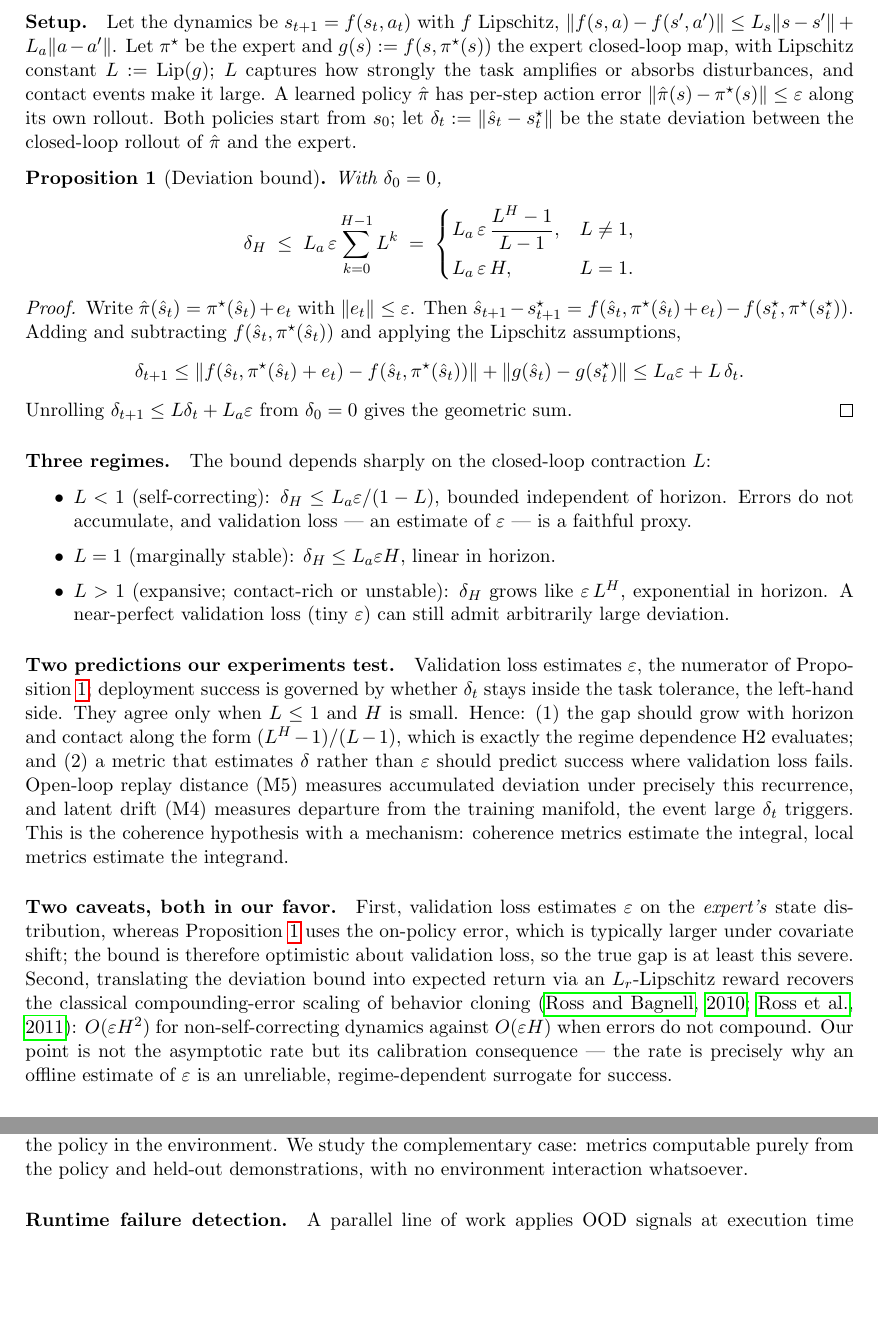
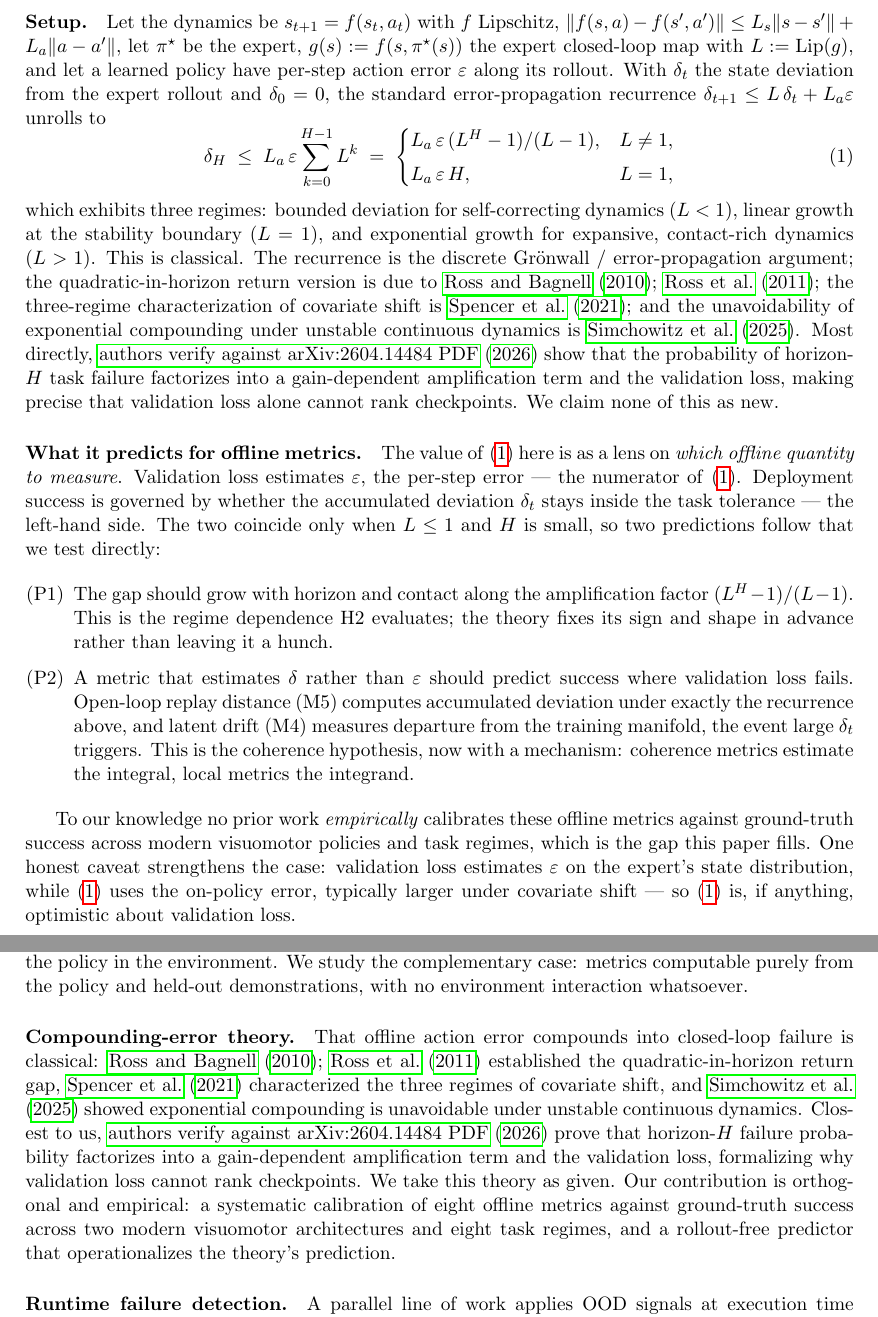
Before and after one commit to keshavkrishnan08/robot-policy-validation-gap, a LaTeX paper (paper/main.tex, which reads paper/sections/related.tex, paper/sections/theory.tex): two parts of pages 3 and 7 of 10 before the commit and two parts of pages 3 and 7 of 11 after it, joined at a grey line, cut so that both start at the same text, the shorter picture padded with empty space. Compiled offline with pdfLaTeX.

Commit message:
fix(integrity): deep lit review — theory is NOT novel; reframe honestly
Lit review found the compounding-error bound is classical and, as of 2026, nearly scooped:
- Ross & Bagnell 2010/11 (quadratic-horizon return gap)
- Spencer et al. 2021 (the three regimes of covariate shift = our L<1/=1/>1)
- Simchowitz et al. 2025 (exponential compounding unavoidable, Lipschitz unstable dynamics)
- Tan et al. 2026 (arXiv:2604.14484): failure prob = gain-amplification x validation loss;
  'validation loss alone insufficient for checkpoint selection' — our exact thesis

Action: do NOT claim theoretical novelty. Demoted Proposition to a recalled standard bound
(eq. 1) with full attribution; section retitled 'The Gap as Compounding Error: Predictions
We Test'. Abstract reframed: gap is compounding error 'a point recent theory makes precise';
novelty claim now purely empirical ('first systematic empirical calibration ... across modern
visuomotor architectures and task regimes'). Added related-work theory paragraph + 3 refs
(spencer2021feedback, simchowitz2025pitfalls, tan2026gain). Fixed problem.tex cross-ref.

Compiles clean (0 undefined, eq-ref resolves), 11pp article fallback.

```diff
--- a/paper/sections/related.tex
+++ b/paper/sections/related.tex
@@ -55,6 +55,17 @@ execution: they require running the policy in the environment. We study the comp
 case: metrics computable purely from the policy and held-out demonstrations, with no
 environment interaction whatsoever.
 
+\paragraph{Compounding-error theory.}
+That offline action error compounds into closed-loop failure is classical: \citet{ross2010efficient,ross2011reduction}
+established the quadratic-in-horizon return gap, \citet{spencer2021feedback} characterized the three
+regimes of covariate shift, and \citet{simchowitz2025pitfalls} showed exponential compounding is
+unavoidable under unstable continuous dynamics. Closest to us, \citet{tan2026gain} prove that
+horizon-$H$ failure probability factorizes into a gain-dependent amplification term and the validation
+loss, formalizing why validation loss cannot rank checkpoints. We take this theory as given. Our
+contribution is orthogonal and empirical: a systematic calibration of eight offline metrics against
+ground-truth success across two modern visuomotor architectures and eight task regimes, and a
+rollout-free predictor that operationalizes the theory's prediction.
+
 \paragraph{Runtime failure detection.}
 A parallel line of work applies OOD signals at execution time rather than at checkpoint-selection time. FAIL-Detect \citep{faildetect2025} frames runtime failure detection as sequential OOD detection, distilling policy inputs and outputs into scalar signals that correlate with failures and using conformal prediction for statistical guarantees. Subsequent work extends this to generative policies~\citep{failpred2025}. Both detect coherence failures while a policy is executing. Our M4 (latent Mahalanobis distance) applies the same OOD principle one stage earlier --- at training time, to select which checkpoint to execute in the first place.
 
--- a/paper/sections/theory.tex
+++ b/paper/sections/theory.tex
@@ -8,56 +9,45 @@ per-step error does not (the coherence hypothesis).
 
 \paragraph{Setup.} Let the dynamics be $s_{t+1}=f(s_t,a_t)$ with $f$ Lipschitz,
-$\|f(s,a)-f(s',a')\|\le L_s\|s-s'\|+L_a\|a-a'\|$. Let $\pi^\star$ be the expert and
-$g(s):=f(s,\pi^\star(s))$ the expert closed-loop map, with Lipschitz constant $L:=\mathrm{Lip}(g)$;
-$L$ captures how strongly the task amplifies or absorbs disturbances, and contact events make it
-large. A learned policy $\hat\pi$ has per-step action error $\|\hat\pi(s)-\pi^\star(s)\|\le\varepsilon$
-along its own rollout. Both policies start from $s_0$; let $\delta_t:=\|\hat s_t-s^\star_t\|$ be the
-state deviation between the closed-loop rollout of $\hat\pi$ and the expert.
-
-\begin{proposition}[Deviation bound]\label{prop:dev}
-With $\delta_0=0$,
+$\|f(s,a)-f(s',a')\|\le L_s\|s-s'\|+L_a\|a-a'\|$, let $\pi^\star$ be the expert,
+$g(s):=f(s,\pi^\star(s))$ the expert closed-loop map with $L:=\mathrm{Lip}(g)$, and let a learned
+policy have per-step action error $\varepsilon$ along its rollout. With $\delta_t$ the state
+deviation from the expert rollout and $\delta_0=0$, the standard error-propagation recurrence
+$\delta_{t+1}\le L\,\delta_t+L_a\varepsilon$ unrolls to
 \[
 \delta_H \;\le\; L_a\,\varepsilon\sum_{k=0}^{H-1}L^{k}
-\;=\;\begin{cases} L_a\,\varepsilon\,\dfrac{L^{H}-1}{L-1}, & L\neq 1,\\[1.2ex] L_a\,\varepsilon\,H, & L=1.\end{cases}
+\;=\;\begin{cases} L_a\,\varepsilon\,(L^{H}-1)/(L-1), & L\neq 1,\\[0.6ex] L_a\,\varepsilon\,H, & L=1,\end{cases}
+\tag{1}\label{eq:dev}
 \]
-\end{proposition}
+which exhibits three regimes: bounded deviation for self-correcting dynamics ($L<1$), linear growth
+at the stability boundary ($L=1$), and exponential growth for expansive, contact-rich dynamics
+($L>1$). This is classical. The recurrence is the discrete Gr\"onwall / error-propagation argument;
+the quadratic-in-horizon return version is due to \citet{ross2010efficient,ross2011reduction}; the
+three-regime characterization of covariate shift is \citet{spencer2021feedback}; and the
+unavoidability of exponential compounding under unstable continuous dynamics is
+\citet{simchowitz2025pitfalls}. Most directly, \citet{tan2026gain} show that the probability of
+horizon-$H$ task failure factorizes into a gain-dependent amplification term and the validation
+loss, making precise that validation loss alone cannot rank checkpoints. We claim none of this as
+new.
 
-\begin{proof}
-Write $\hat\pi(\hat s_t)=\pi^\star(\hat s_t)+e_t$ with $\|e_t\|\le\varepsilon$. Then
-$\hat s_{t+1}-s^\star_{t+1}=f(\hat s_t,\pi^\star(\hat s_t)+e_t)-f(s^\star_t,\pi^\star(s^\star_t))$.
-Adding and subtracting $f(\hat s_t,\pi^\star(\hat s_t))$ and applying the Lipschitz assumptions,
-\[
-\delta_{t+1}\le \|f(\hat s_t,\pi^\star(\hat s_t)+e_t)-f(\hat s_t,\pi^\star(\hat s_t))\|
-+\|g(\hat s_t)-g(s^\star_t)\| \le L_a\varepsilon+L\,\delta_t .
-\]
-Unrolling $\delta_{t+1}\le L\delta_t+L_a\varepsilon$ from $\delta_0=0$ gives the geometric sum.
-\end{proof}
+\paragraph{What it predicts for offline metrics.} The value of \eqref{eq:dev} here is as a lens on
+\emph{which offline quantity to measure}. Validation loss estimates $\varepsilon$, the per-step
+error --- the numerator of \eqref{eq:dev}. Deployment success is governed by whether the
+accumulated deviation $\delta_t$ stays inside the task tolerance --- the left-hand side. The two
+coincide only when $L\le 1$ and $H$ is small, so two predictions follow that we test directly:
 
-\paragraph{Three regimes.} The bound depends sharply on the closed-loop contraction $L$:
 \begin{itemize}\itemsep2pt
-\item $L<1$ (self-correcting): $\delta_H\le L_a\varepsilon/(1-L)$, bounded independent of horizon.
-Errors do not accumulate, and validation loss --- an estimate of $\varepsilon$ --- is a faithful proxy.
-\item $L=1$ (marginally stable): $\delta_H\le L_a\varepsilon H$, linear in horizon.
-\item $L>1$ (expansive; contact-rich or unstable): $\delta_H$ grows like $\varepsilon\,L^{H}$, exponential
-in horizon. A near-perfect validation loss (tiny $\varepsilon$) can still admit arbitrarily large deviation.
+\item[(P1)] The gap should grow with horizon and contact along the amplification factor
+$(L^H-1)/(L-1)$. This is the regime dependence H2 evaluates; the theory fixes its sign and shape in
+advance rather than leaving it a hunch.
+\item[(P2)] A metric that estimates $\delta$ rather than $\varepsilon$ should predict success where
+validation loss fails. Open-loop replay distance (M5) computes accumulated deviation under exactly
+the recurrence above, and latent drift (M4) measures departure from the training manifold, the event
+large $\delta_t$ triggers. This is the coherence hypothesis, now with a mechanism: coherence metrics
+estimate the integral, local metrics the integrand.
 \end{itemize}
 
-\paragraph{Two predictions our experiments test.} Validation loss estimates $\varepsilon$, the numerator
-of Proposition~\ref{prop:dev}; deployment success is governed by whether $\delta_t$ stays inside the
-task tolerance, the left-hand side. They agree only when $L\le 1$ and $H$ is small. Hence:
-(1) the gap should grow with horizon and contact along the form $(L^H-1)/(L-1)$, which is exactly the
-regime dependence H2 evaluates; and (2) a metric that estimates $\delta$ rather than $\varepsilon$
-should predict success where validation loss fails. Open-loop replay distance (M5) measures accumulated
-deviation under precisely this recurrence, and latent drift (M4) measures departure from the training
-manifold, the event large $\delta_t$ triggers. This is the coherence hypothesis with a mechanism:
-coherence metrics estimate the integral, local metrics estimate the integrand.
-
-\paragraph{Two caveats, both in our favor.} First, validation loss estimates $\varepsilon$ on the
-\emph{expert's} state distribution, whereas Proposition~\ref{prop:dev} uses the on-policy error, which is
-typically larger under covariate shift; the bound is therefore optimistic about validation loss, so the
-true gap is at least this severe. Second, translating the deviation bound into expected return via an
-$L_r$-Lipschitz reward recovers the classical compounding-error scaling of behavior cloning
-\citep{ross2010efficient,ross2011reduction}: $O(\varepsilon H^2)$ for non-self-correcting dynamics
-against $O(\varepsilon H)$ when errors do not compound. Our point is not the asymptotic rate but its
-calibration consequence --- the rate is precisely why an offline estimate of $\varepsilon$ is an
-unreliable, regime-dependent surrogate for success.
+To our knowledge no prior work \emph{empirically} calibrates these offline metrics against
+ground-truth success across modern visuomotor policies and task regimes, which is the gap this paper
+fills. One honest caveat strengthens the case: validation loss estimates $\varepsilon$ on the
+expert's state distribution, while \eqref{eq:dev} uses the on-policy error, typically larger under
+covariate shift --- so \eqref{eq:dev} is, if anything, optimistic about validation loss.
```
Also changed, not shown: paper/main.tex (+15 -15 lines), paper/references.bib (+24 -0 lines), paper/sections/problem.tex (+3 -3 lines), paper/sections/theory.tex (13 more changed lines).
